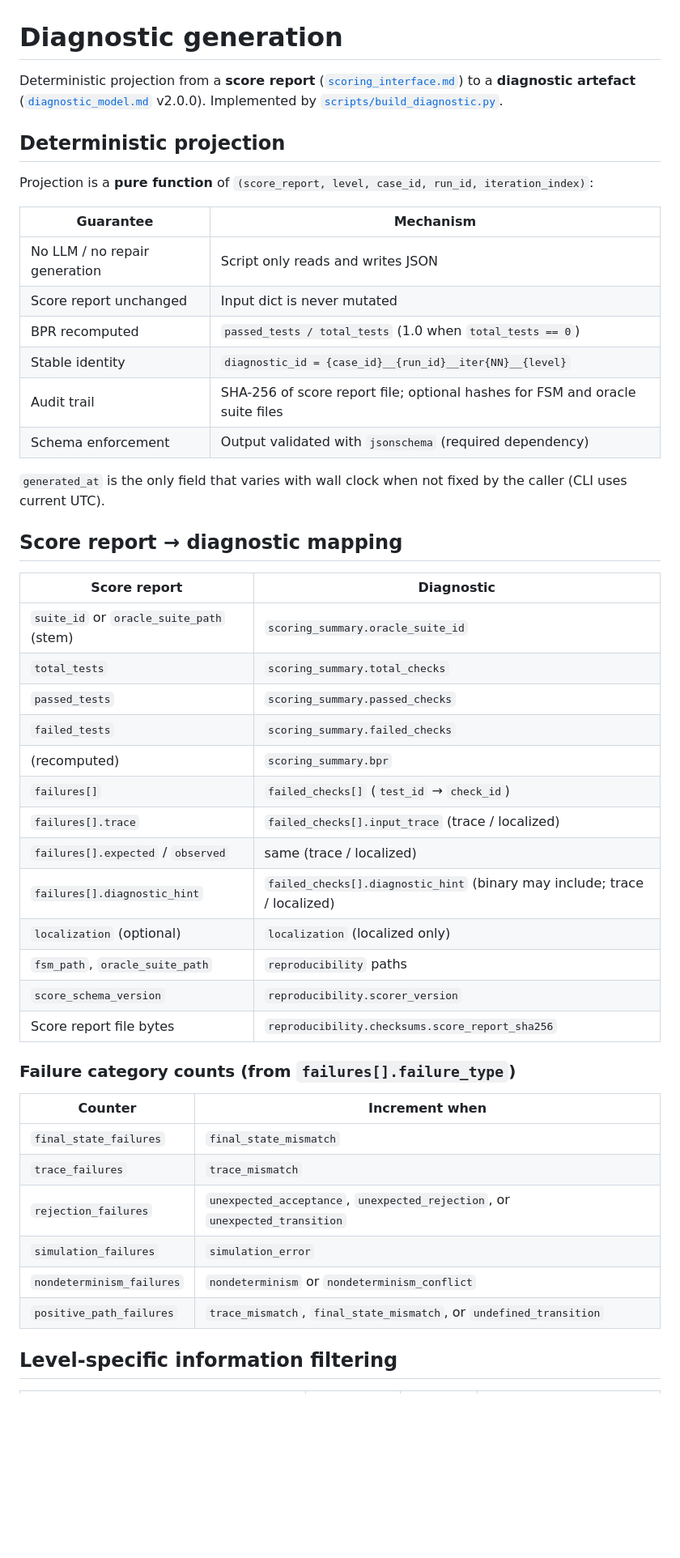
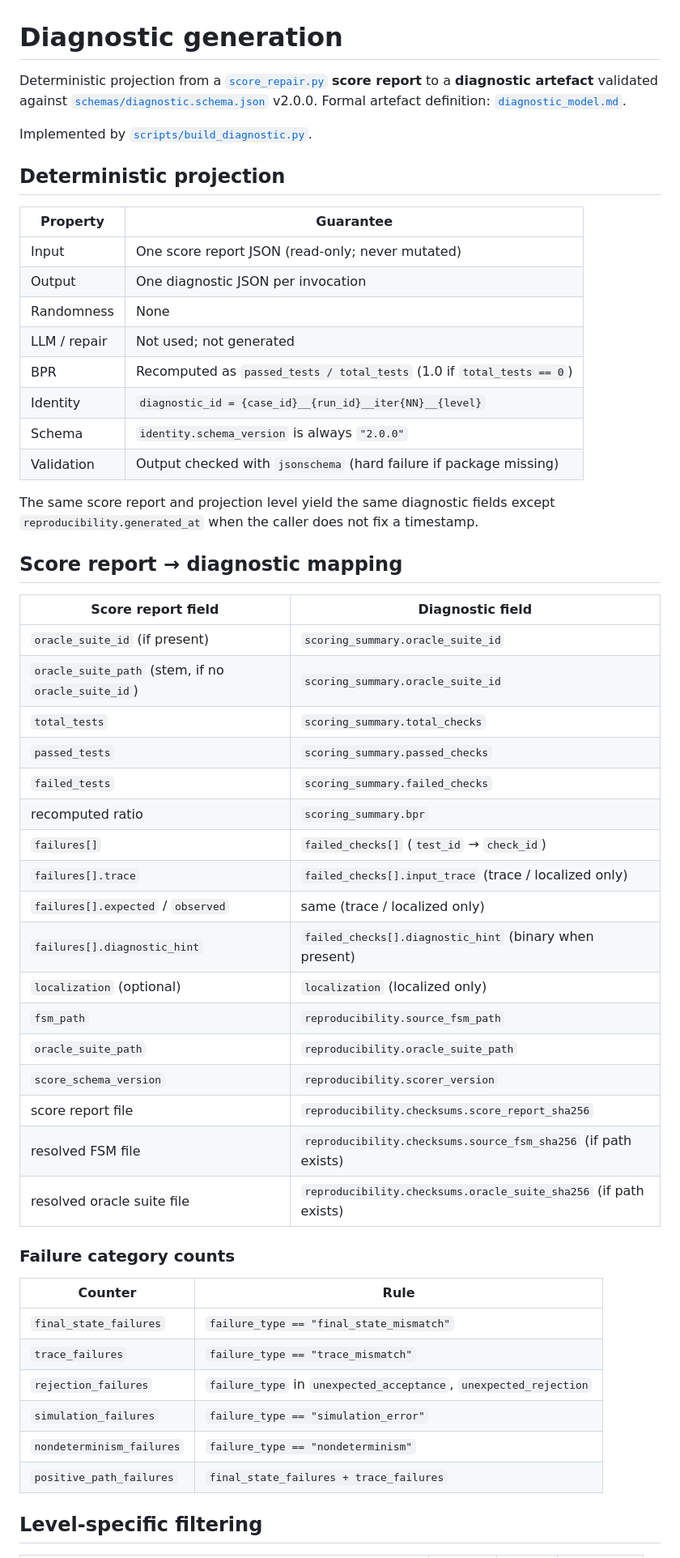
Before and after one commit to cesar-andress/fsm-repairability-study, a Markdown page: docs/diagnostic_generation.md, the part around one of its changes. Shown at 81% size. Rendered like a GitHub page; blank space fills up the shorter version.

Commit message:
docs: document diagnostic generation
Co-authored-by: Cursor <cursoragent@cursor.com>

```diff
--- a/docs/diagnostic_generation.md
+++ b/docs/diagnostic_generation.md
@@ -1,50 +1,56 @@
 # Diagnostic generation
 
-Deterministic projection from a **score report** ([`scoring_interface.md`](scoring_interface.md)) to a **diagnostic artefact** ([`diagnostic_model.md`](diagnostic_model.md) v2.0.0). Implemented by [`scripts/build_diagnostic.py`](../scripts/build_diagnostic.py).
+Deterministic projection from a [`score_repair.py`](../scripts/score_repair.py) **score report** to a **diagnostic artefact** validated against [`schemas/diagnostic.schema.json`](../schemas/diagnostic.schema.json) v2.0.0. Formal artefact definition: [`diagnostic_model.md`](diagnostic_model.md).
+
+Implemented by [`scripts/build_diagnostic.py`](../scripts/build_diagnostic.py).
 
 ## Deterministic projection
 
-Projection is a **pure function** of `(score_report, level, case_id, run_id, iteration_index)`:
+| Property | Guarantee |
+|----------|-----------|
+| Input | One score report JSON (read-only; never mutated) |
+| Output | One diagnostic JSON per invocation |
+| Randomness | None |
+| LLM / repair | Not used; not generated |
+| BPR | Recomputed as `passed_tests / total_tests` (1.0 if `total_tests == 0`) |
+| Identity | `diagnostic_id = {case_id}__{run_id}__iter{NN}__{level}` |
+| Schema | `identity.schema_version` is always `"2.0.0"` |
+| Validation | Output checked with `jsonschema` (hard failure if package missing) |
 
-| Guarantee | Mechanism |
-|-----------|-----------|
-| No LLM / no repair generation | Script only reads and writes JSON |
-| Score report unchanged | Input dict is never mutated |
-| BPR recomputed | `passed_tests / total_tests` (1.0 when `total_tests == 0`) |
-| Stable identity | `diagnostic_id = {case_id}__{run_id}__iter{NN}__{level}` |
-| Audit trail | SHA-256 of score report file; optional hashes for FSM and oracle suite files |
-| Schema enforcement | Output validated with `jsonschema` (required dependency) |
-
-`generated_at` is the only field that varies with wall clock when not fixed by the caller (CLI uses current UTC).
+The same score report and projection level yield the same diagnostic fields except `reproducibility.generated_at` when the caller does not fix a timestamp.
 
 ## Score report → diagnostic mapping
 
-| Score report | Diagnostic |
-|--------------|------------|
-| `suite_id` or `oracle_suite_path` (stem) | `scoring_summary.oracle_suite_id` |
+| Score report field | Diagnostic field |
+|--------------------|------------------|
+| `oracle_suite_id` (if present) | `scoring_summary.oracle_suite_id` |
+| `oracle_suite_path` (stem, if no `oracle_suite_id`) | `scoring_summary.oracle_suite_id` |
 | `total_tests` | `scoring_summary.total_checks` |
 | `passed_tests` | `scoring_summary.passed_checks` |
 | `failed_tests` | `scoring_summary.failed_checks` |
-| (recomputed) | `scoring_summary.bpr` |
+| recomputed ratio | `scoring_summary.bpr` |
 | `failures[]` | `failed_checks[]` (`test_id` → `check_id`) |
-| `failures[].trace` | `failed_checks[].input_trace` (trace / localized) |
-| `failures[].expected` / `observed` | same (trace / localized) |
-| `failures[].diagnostic_hint` | `failed_checks[].diagnostic_hint` (binary may include; trace / localized) |
+| `failures[].trace` | `failed_checks[].input_trace` (trace / localized only) |
+| `failures[].expected` / `observed` | same (trace / localized only) |
+| `failures[].diagnostic_hint` | `failed_checks[].diagnostic_hint` (binary when present) |
 | `localization` (optional) | `localization` (localized only) |
-| `fsm_path`, `oracle_suite_path` | `reproducibility` paths |
+| `fsm_path` | `reproducibility.source_fsm_path` |
+| `oracle_suite_path` | `reproducibility.oracle_suite_path` |
 | `score_schema_version` | `reproducibility.scorer_version` |
-| Score report file bytes | `reproducibility.checksums.score_report_sha256` |
+| score report file | `reproducibility.checksums.score_report_sha256` |
+| resolved FSM file | `reproducibility.checksums.source_fsm_sha256` (if path exists) |
+| resolved oracle suite file | `reproducibility.checksums.oracle_suite_sha256` (if path exists) |
 
-### Failure category counts (from `failures[].failure_type`)
+### Failure category counts
 
-| Counter | Increment when |
-|---------|----------------|
-| `final_state_failures` | `final_state_mismatch` |
-| `trace_failures` | `trace_mismatch` |
-| `rejection_failures` | `unexpected_acceptance`, `unexpected_rejection`, or `unexpected_transition` |
-| `simulation_failures` | `simulation_error` |
-| `nondeterminism_failures` | `nondeterminism` or `nondeterminism_conflict` |
-| `positive_path_failures` | `trace_mismatch`, `final_state_mismatch`, or `undefined_transition` |
+| Counter | Rule |
+|---------|------|
+| `final_state_failures` | `failure_type == "final_state_mismatch"` |
+| `trace_failures` | `failure_type == "trace_mismatch"` |
+| `rejection_failures` | `failure_type` in `unexpected_acceptance`, `unexpected_rejection` |
+| `simulation_failures` | `failure_type == "simulation_error"` |
+| `nondeterminism_failures` | `failure_type == "nondeterminism"` |
+| `positive_path_failures` | `final_state_failures + trace_failures` |
 
-## Level-specific information filtering
+## Level-specific filtering
 
```
Also changed, not shown: other parts of docs/diagnostic_generation.md (+28 -42 lines).
